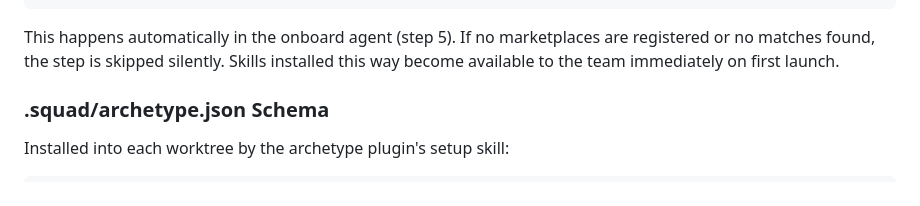
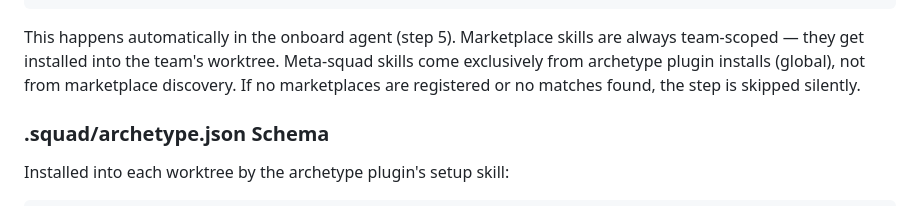
Before and after one commit to lygav/vladi-plugins-marketplace, a Markdown page: plugins/squad-federation-core/ARCHITECTURE.md, the part around the change. Drawn GitHub-style.

Commit message:
Clarify marketplace skills are always team-scoped
Marketplace skills are generic open-source tools that know nothing about
federation. They're always installed into the team's worktree during
onboarding. Meta-squad skills come exclusively from archetype plugin
installs (global scope, auto-discovered by Copilot).

The distinction is structural, not metadata-based — no audience field
needed. Global install = meta-squad learns it. Worktree install = team.

Co-authored-by: Vladi Lyga <lyvladi@gmail.com>
Co-authored-by: Copilot <223556219+Copilot@users.noreply.github.com>

````diff
--- a/plugins/squad-federation-core/ARCHITECTURE.md
+++ b/plugins/squad-federation-core/ARCHITECTURE.md
@@ -714,10 +714,11 @@ User: "Spin off a backend team for the payments API"
      Install for this team?"
 ```
 
-This happens automatically in the onboard agent (step 5). If no
-marketplaces are registered or no matches found, the step is skipped
-silently. Skills installed this way become available to the team
-immediately on first launch.
+This happens automatically in the onboard agent (step 5). Marketplace
+skills are always team-scoped — they get installed into the team's
+worktree. Meta-squad skills come exclusively from archetype plugin
+installs (global), not from marketplace discovery. If no marketplaces
+are registered or no matches found, the step is skipped silently.
 
 ### .squad/archetype.json Schema
 
````
Also changed, not shown: 1 other file.
